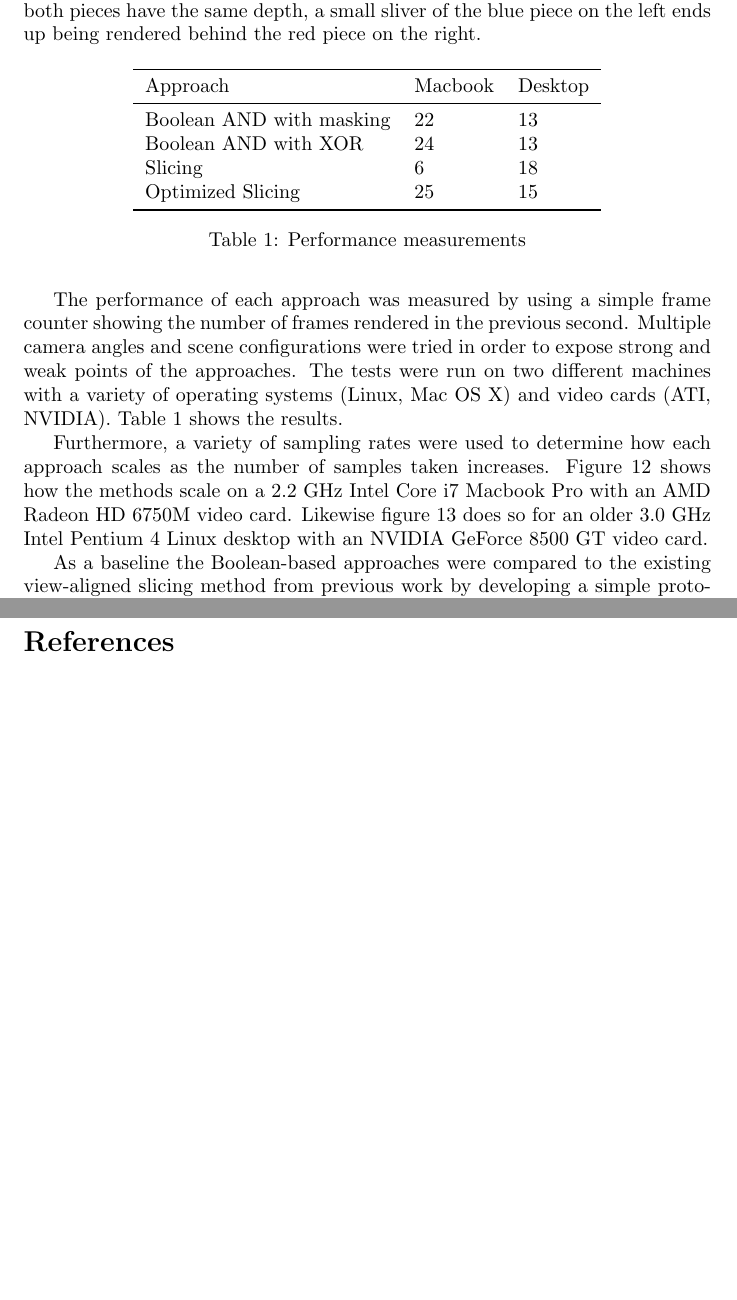
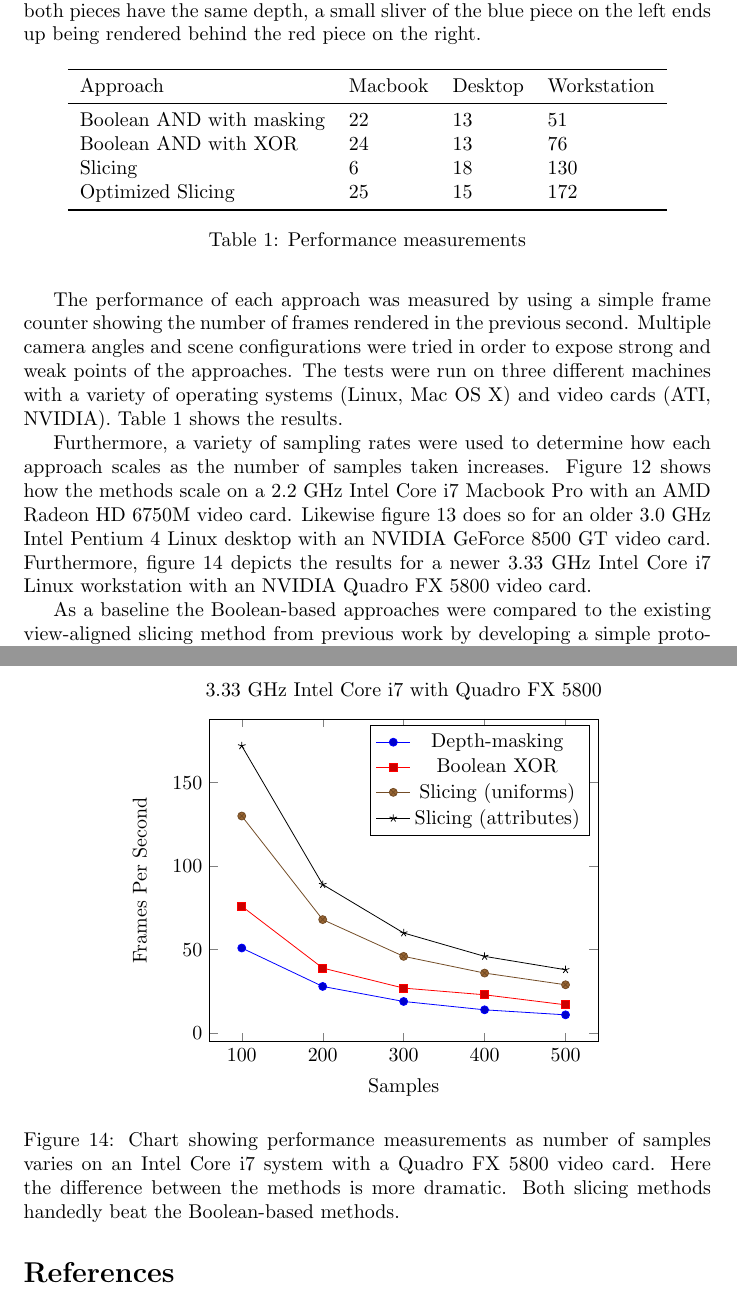
Before and after one commit to adbrown85/paper, a LaTeX paper (paper.tex): two parts of pages 21 and 24 of 24 before the commit and two parts of pages 21 and 24 of 25 after it, joined at a grey line, cut so that both start at the same text, the shorter picture padded with empty space. Compiled offline with pdfLaTeX.

Commit message:
Added results from workstation

```diff
--- a/paper.tex
+++ b/paper.tex
@@ -770,20 +770,20 @@ ends up being rendered behind the red piece on the right.}
 The performance of each approach was measured by using a simple frame counter
 showing the number of frames rendered in the previous second.  Multiple camera
 angles and scene configurations were tried in order to expose strong and weak
-points of the approaches.  The tests were run on two different machines with a
+points of the approaches.  The tests were run on three different machines with a
 variety of operating systems (Linux, Mac OS X) and video cards (ATI, NVIDIA).
 Table \ref{performance-table} shows the results.
 
 \begin{table}
   \centering
-  \begin{tabular}{ l l l }
+  \begin{tabular}{ l l l l }
     \toprule
-    Approach & Macbook & Desktop \\
+    Approach & Macbook & Desktop & Workstation\\
     \midrule
-    Boolean AND with masking & 22 & 13 \\
-    Boolean AND with XOR & 24 & 13 \\
-    Slicing & 6 & 18 \\
-    Optimized Slicing & 25 & 15 \\
+    Boolean AND with masking & 22 & 13 & 51 \\
+    Boolean AND with XOR & 24 & 13 & 76 \\
+    Slicing & 6 & 18 & 130 \\
+    Optimized Slicing & 25 & 15 & 172 \\
     \bottomrule
   \end{tabular}
   \caption{Performance measurements}
@@ -795,7 +795,9 @@ approach scales as the number of samples taken increases.  Figure
 \ref{macbook-performance-chart} shows how the methods scale on a 2.2 GHz Intel
 Core i7 Macbook Pro with an AMD Radeon HD 6750M video card.  Likewise figure
 \ref{desktop-performance-chart} does so for an older 3.0 GHz Intel Pentium 4
-Linux desktop with an NVIDIA GeForce 8500 GT video card.
+Linux desktop with an NVIDIA GeForce 8500 GT video card.  Furthermore, figure
+\ref{workstation-performance-chart} depicts the results for a newer 3.33 GHz
+Intel Core i7 Linux workstation with an NVIDIA Quadro FX 5800 video card.
 
 As a baseline the Boolean-based approaches were compared to the existing
 view-aligned slicing method from previous work by developing a simple prototype.
@@ -921,6 +923,56 @@ method, and the Boolean XOR method.  The depth-masking method is slowest.
 \label{desktop-performance-chart}
 \end{figure}
 
+\begin{figure}
+\centering
+\begin{tikzpicture}
+\begin{axis}[
+    title=3.33 GHz Intel Core i7 with Quadro FX 5800,
+    xlabel=Samples,
+    ylabel=Frames Per Second]
+\addplot coordinates {
+  (100, 51)
+  (200, 28)
+  (300, 19)
+  (400, 14)
+  (500, 11)
+};
+\addlegendentry{Depth-masking}
+\addplot coordinates {
+  (100, 76)
+  (200, 39)
+  (300, 27)
+  (400, 23)
+  (500, 17)
+};
+\addlegendentry{Boolean XOR}
+\addplot coordinates {
+  (100, 130)
+  (200, 68)
+  (300, 46)
+  (400, 36)
+  (500, 29)
+};
+\addlegendentry{Slicing (uniforms)}
+\addplot coordinates {
+  (100, 172)
+  (200, 89)
+  (300, 60)
+  (400, 46)
+  (500, 38)
+};
+\addlegendentry{Slicing (attributes)}
+\end{axis}
+\end{tikzpicture}
+\caption{
+Chart showing performance measurements as number of samples varies on an Intel
+Core i7 system with a Quadro FX 5800 video card.  Here the difference between
+the methods is more dramatic.  Both slicing methods handedly beat the
+Boolean-based methods.
+}
+\label{workstation-performance-chart}
+\end{figure}
+
 Altogether, although the Boolean-based approaches outperform the un-optimized
 slicing method, it is recommended that the traditional slicing method with the
 optimizations described be used.  The optimized slicing method is not only
```
